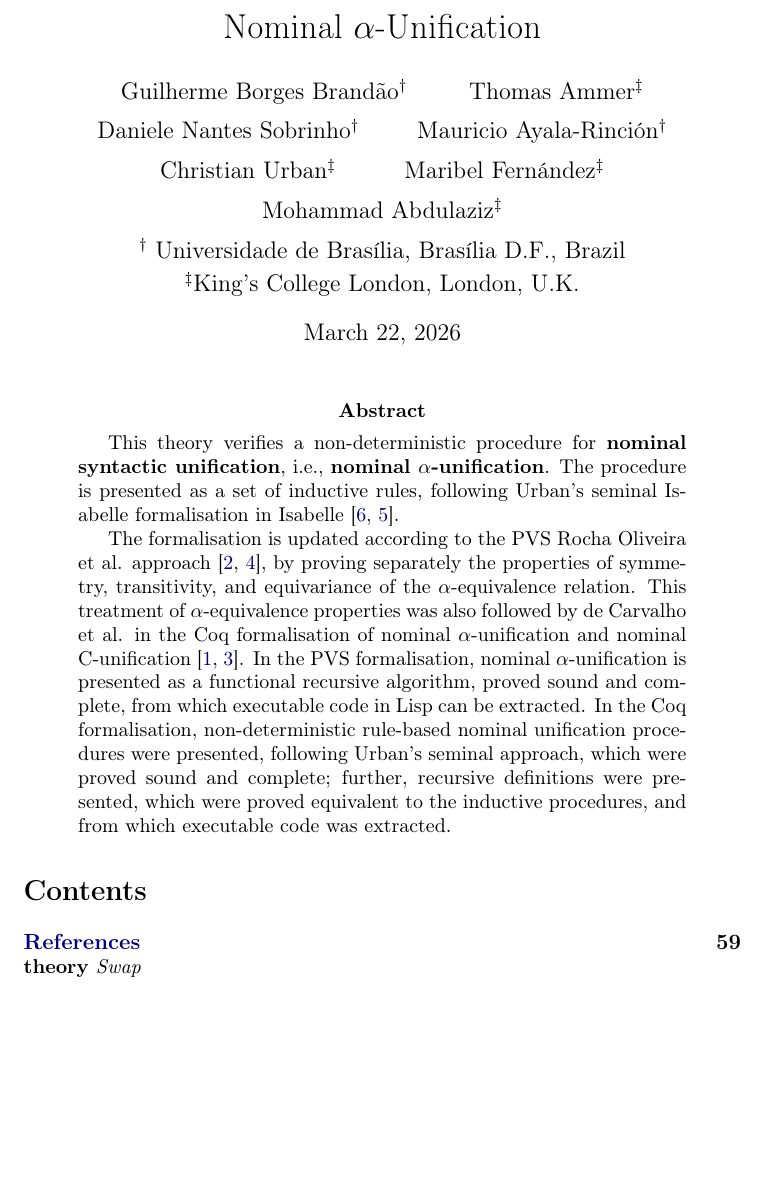
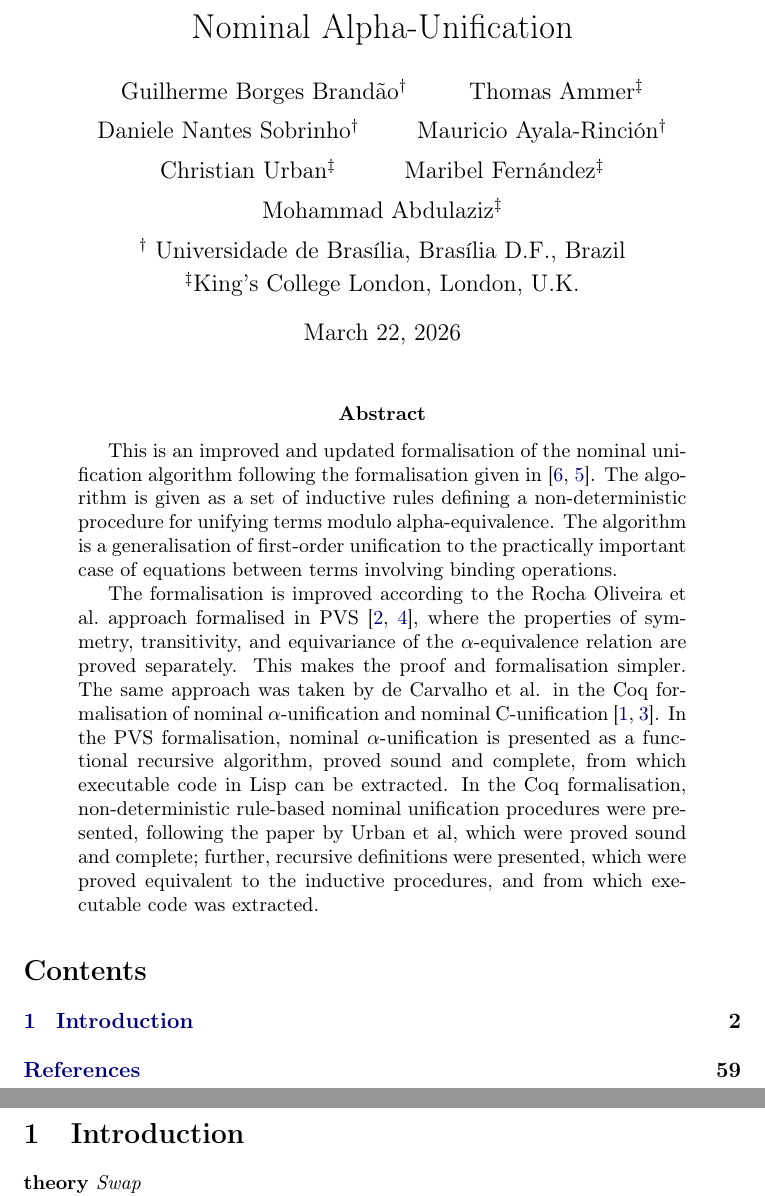
Before and after one commit to mayalarincon/nominal_unification_Isabelle, a LaTeX paper (nominal_alpha_unification/document/root.tex): part of page 1 of 60 before the commit and two parts of pages 1 and 2 of 60 after it, the two joined at a grey line, cut so that both start at the same text, the shorter picture padded with empty space. Compiled offline with pdfLaTeX.

Commit message:
added to text and some proofs

```diff
--- a/nominal_alpha_unification/document/root.tex
+++ b/nominal_alpha_unification/document/root.tex
@@ -36,7 +36,7 @@
 
 \begin{document}
 
-\title{Nominal $\alpha$-Unification}
+\title{Nominal Alpha-Unification}
 \author{Guilherme Borges Brand\~ao$^\dag$ \and Thomas Ammer$^\ddag$ \and Daniele Nantes Sobrinho$^\dag$ \and Mauricio Ayala-Rinci\'on$^\dag$ \and  Christian Urban$^\ddag$ \and Maribel Fern\'andez$^\ddag$ \and Mohammad Abdulaziz$^\ddag$\\[2mm]
 \mbox{}$^\dag$ Universidade de Bras\'ilia, Bras\'ilia D.F., Brazil \\[1mm]
 \mbox{}$^\ddag$King's College London, London, U.K.
@@ -45,9 +45,32 @@
 \maketitle
 
 \begin{abstract}
-This theory verifies a non-deterministic procedure for \textbf{nominal syntactic unification}, i.e., \textbf{nominal $\alpha$-unification}. The procedure is presented as a set of inductive rules, following Urban's seminal Isabelle formalisation in Isabelle \cite{DBLP:journals/tcs/UrbanPG04,DBLP:journals/corr/abs-1012-4890}.
+  This is an improved and updated formalisation of the nominal
+  unification algorithm following the formalisation given in
+  \cite{DBLP:journals/tcs/UrbanPG04,DBLP:journals/corr/abs-1012-4890}.
+  The algorithm is given as a set of inductive rules defining a
+  non-deterministic procedure for unifying terms modulo
+  alpha-equivalence. The algorithm is a generalisation of first-order
+  unification to the practically important case of equations between
+  terms involving binding operations.
 
-The formalisation is updated according to the PVS Rocha Oliveira et al. approach \cite{DBLP:journals/entcs/Ayala-RinconFO16,ACRochaOliveira2016}, by proving separately the properties of symmetry, transitivity, and equivariance of the $\alpha$-equivalence relation. This treatment of $\alpha$-equivalence properties was also followed by de Carvalho et al. in the Coq formalisation of nominal $\alpha$-unification and nominal C-unification \cite{DBLP:journals/tcs/Ayala-RinconSFN19,WLRdeCarvalho2019}. In the PVS formalisation, nominal $\alpha$-unification is presented as a functional recursive algorithm, proved sound and complete, from which executable code in Lisp can be extracted. In the Coq formalisation, non-deterministic rule-based nominal unification procedures were presented, following Urban's seminal approach, which were proved sound and complete; further, recursive definitions were presented, which were proved equivalent to the inductive procedures, and from which executable code was extracted.
+  The formalisation is improved according to the Rocha Oliveira et
+  al.~approach formalised in PVS
+  \cite{DBLP:journals/entcs/Ayala-RinconFO16,ACRochaOliveira2016},
+  where the properties of symmetry, transitivity, and equivariance of
+  the $\alpha$-equivalence relation are proved separately. This makes
+  the proof and formalisation simpler. The same approach was taken by
+  de Carvalho et al. in the Coq formalisation of nominal
+  $\alpha$-unification and nominal C-unification
+  \cite{DBLP:journals/tcs/Ayala-RinconSFN19,WLRdeCarvalho2019}. In the
+  PVS formalisation, nominal $\alpha$-unification is presented as a
+  functional recursive algorithm, proved sound and complete, from
+  which executable code in Lisp can be extracted. In the Coq
+  formalisation, non-deterministic rule-based nominal unification
+  procedures were presented, following the paper by Urban et al, which
+  were proved sound and complete; further, recursive definitions were
+  presented, which were proved equivalent to the inductive procedures,
+  and from which executable code was extracted.
 
 \end{abstract}
 \tableofcontents
@@ -56,6 +79,9 @@ The formalisation is updated according to the PVS Rocha Oliveira et al. approach
 \parindent 0pt\parskip 0.5ex
 
 % generated text of all theories
+
+\section{Introduction}
+
 \input{session}
 
 % optional bibliography
```
Also changed, not shown: 11 other files.
